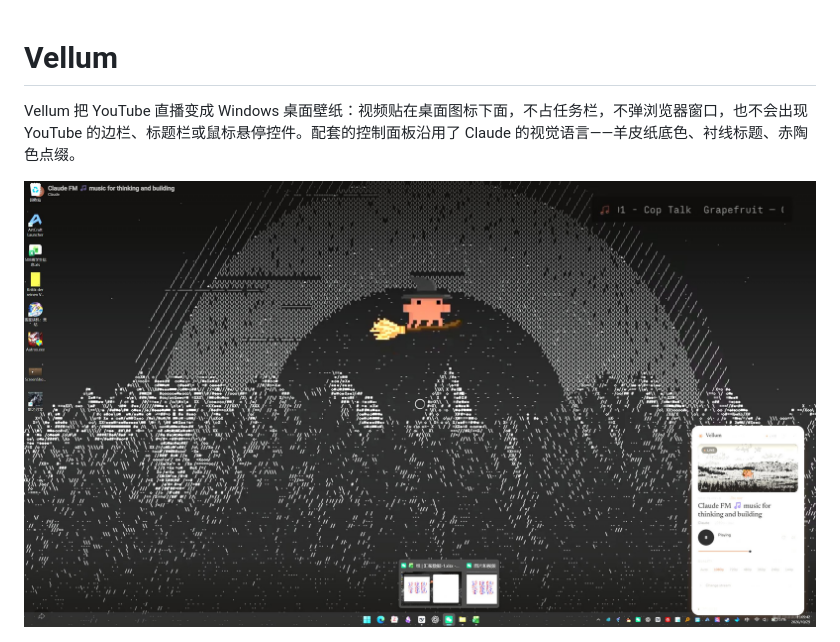
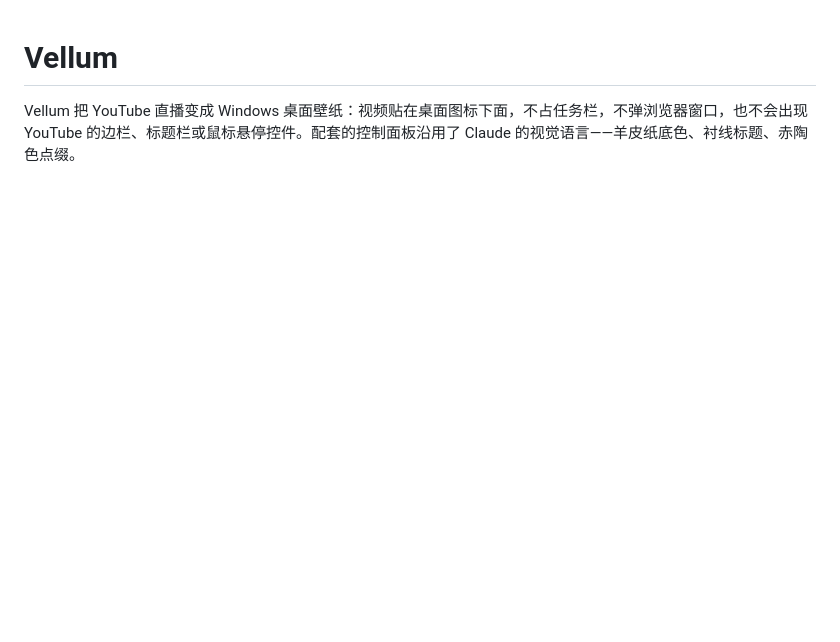
Before and after one commit to VitaeL04213/YoutubeLiveWallpaper, a Markdown page: README.md, the part around the change. Rendered like a GitHub page; blank space fills up the shorter version.

Commit message:
Update README to remove desktop screenshot
Remove desktop screenshot from README.

```diff
--- a/README.md
+++ b/README.md
@@ -1,8 +1,6 @@
 # Vellum
 
 Vellum 把 YouTube 直播变成 Windows 桌面壁纸：视频贴在桌面图标下面，不占任务栏，不弹浏览器窗口，也不会出现 YouTube 的边栏、标题栏或鼠标悬停控件。配套的控制面板沿用了 Claude 的视觉语言——羊皮纸底色、衬线标题、赤陶色点缀。
-
-![desktop](docs/screenshot-desktop.jpg)
 
 ![panel](docs/screenshot-panel.jpg)
 
```
